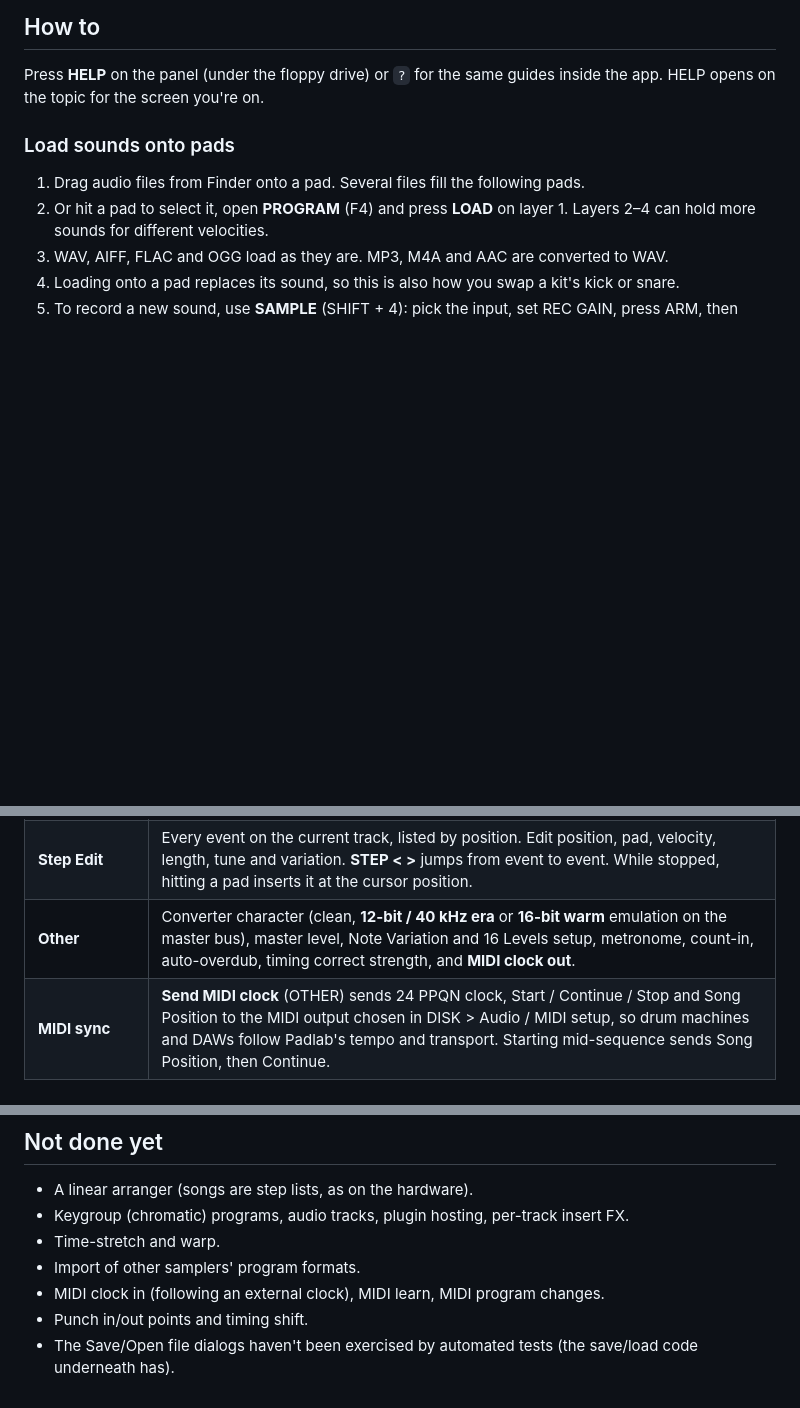
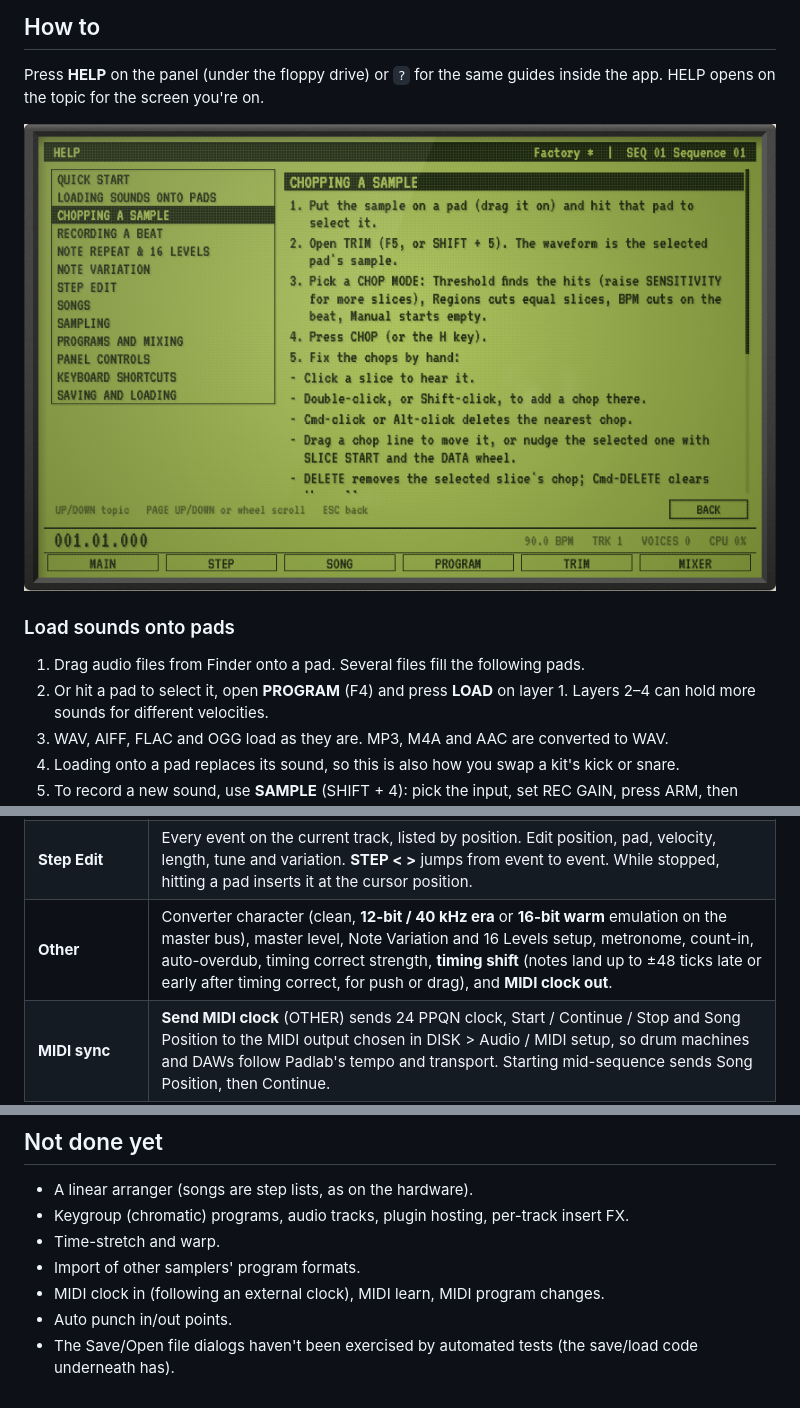
Before and after one commit to csprech/padlab, a Markdown page: README.md, 3 parts joined by grey strips. Drawn GitHub-style; pictures changed too: docs/help.png (added); blank space fills up the shorter version.

```diff
--- a/README.md
+++ b/README.md
@@ -59,6 +59,8 @@ open build/Padlab_artefacts/Release/Padlab.app
 
 Press **HELP** on the panel (under the floppy drive) or `?` for the same guides inside the app. HELP opens on the topic for the screen you're on.
 
+![The HELP screen](docs/help.png)
+
 ### Load sounds onto pads
 1. Drag audio files from Finder onto a pad. Several files fill the following pads.
 2. Or hit a pad to select it, open **PROGRAM** (F4) and press **LOAD** on layer 1. Layers 2–4 can hold more sounds for different velocities.
@@ -119,7 +121,7 @@ Press **HELP** on the panel (under the floppy drive) or `?` for the same guides
 | **Note Variation** | The fader varies one parameter of the selected pad (or all pads) as you play: tune (±1 octave), decay (×¼ to ×4), attack (0–500 ms) or filter cutoff (±4 octaves). **AFTER** turns it on; **SHIFT + AFTER** (ASSIGN) picks the parameter. The value is recorded with each note and can be edited in STEP EDIT. MIDI CC 74 moves the fader. |
 | **Song** | 8 songs × 99 steps. Each step is a sequence plus a repeat count, and a song can loop back to any step. While the SONG screen is showing, **PLAY** plays the song from the selected step and **PLAY START** from step 1. The playing step is marked, and the song stops after the last step. **TO SEQUENCE** writes the whole song into an empty sequence. |
 | **Step Edit** | Every event on the current track, listed by position. Edit position, pad, velocity, length, tune and variation. **STEP < >** jumps from event to event. While stopped, hitting a pad inserts it at the cursor position. |
-| **Other** | Converter character (clean, **12-bit / 40 kHz era** or **16-bit warm** emulation on the master bus), master level, Note Variation and 16 Levels setup, metronome, count-in, auto-overdub, timing correct strength, and **MIDI clock out**. |
+| **Other** | Converter character (clean, **12-bit / 40 kHz era** or **16-bit warm** emulation on the master bus), master level, Note Variation and 16 Levels setup, metronome, count-in, auto-overdub, timing correct strength, **timing shift** (notes land up to ±48 ticks late or early after timing correct, for push or drag), and **MIDI clock out**. |
 | **MIDI sync** | **Send MIDI clock** (OTHER) sends 24 PPQN clock, Start / Continue / Stop and Song Position to the MIDI output chosen in DISK > Audio / MIDI setup, so drum machines and DAWs follow Padlab's tempo and transport. Starting mid-sequence sends Song Position, then Continue. |
 | **Sample Edit** | Chop by **Threshold** (spectral-flux transients), **Regions**, **BPM** or **Manual**, then edit the chops by hand in any mode (see "Chop a sample" above). Normalize, reverse, trim, or set a pad to play a single slice. **Convert slices to pads** can also write a sequence that replays the loop and set the tempo from the loop length. |
 | **Sampler** | Record from the audio input or **resample** the master output. Threshold-triggered start, input meters, then keep the recording on a pad (or keep and go straight to chopping). |
@@ -201,5 +203,5 @@ tests/         JUCE UnitTest suites for all of core/ (fixtures/: small MP3/M4A f
 - Time-stretch and warp.
 - Import of other samplers' program formats.
 - MIDI clock in (following an external clock), MIDI learn, MIDI program changes.
-- Punch in/out points and timing shift.
+- Auto punch in/out points.
 - The Save/Open file dialogs haven't been exercised by automated tests (the save/load code underneath has).
```
Also changed, not shown: 7 other files.
